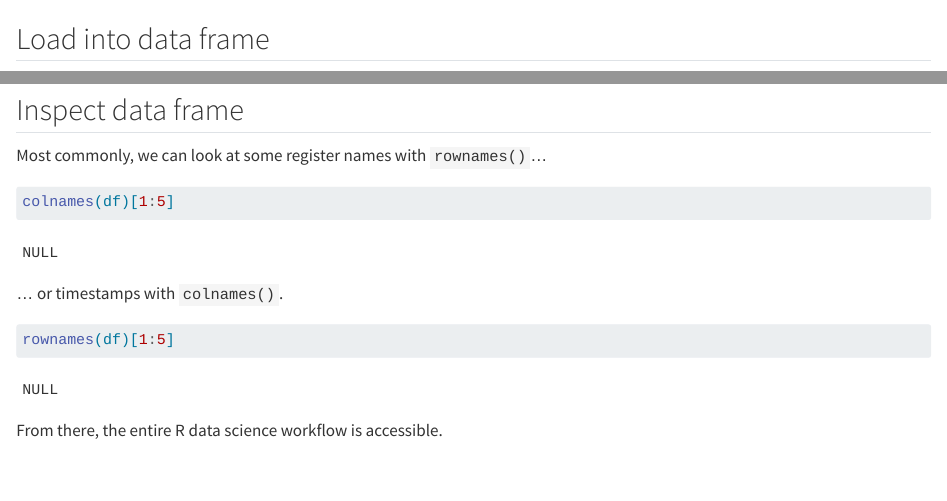
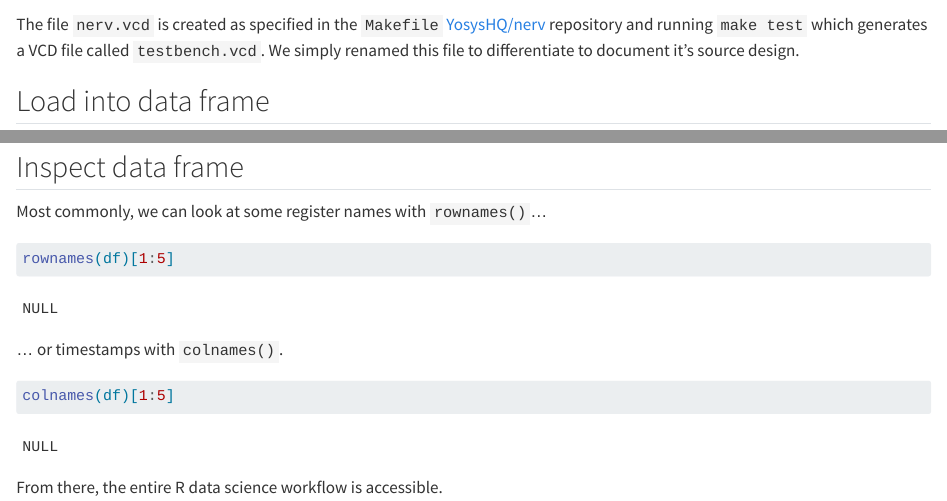
Before and after one commit to vcd2df/r, a Quarto document (vignettes/index.qmd): the page in a window 1100 px wide, from 1020 px down, and a second part further down, joined at a grey line. Rendered offline with R 4.5, knitr and Pandoc in place of Quarto, with nearby package versions; some code elsewhere in the file could not run offline.

Commit message:
updating vignette (sp?)

````diff
--- a/vignettes/index.qmd
+++ b/vignettes/index.qmd
@@ -59,3 +60,7 @@ download.file(url = paste0(url, f_name), destfile = f_name)
+The file `nerv.vcd` is created as specified in the `Makefile`
+[YosysHQ/nerv](https://github.com/YosysHQ/nerv) repository and running
+`make test` which generates a VCD file called `testbench.vcd`. We simply
+renamed this file to differentiate to document it's source design.
 
 ## Load into data frame
 
@@ -68,15 +73,16 @@ df <- vcd2df(f_name)
 ## Inspect data frame
 
 Most commonly, we can look at some register names with `rownames()`...
+```{r}
+rownames(df)[1:5]
+```
+
+
+... or timestamps with `colnames()`.
 
 ```{r}
 colnames(df)[1:5]
 ```
 
-... or timestamps with `colnames()`.
-
-```{r}
-rownames(df)[1:5]
-```
 
 From there, the entire R data science workflow is accessible.
````
Also changed, not shown: vignettes/index.qmd (3 more changed lines), 1 other file.
